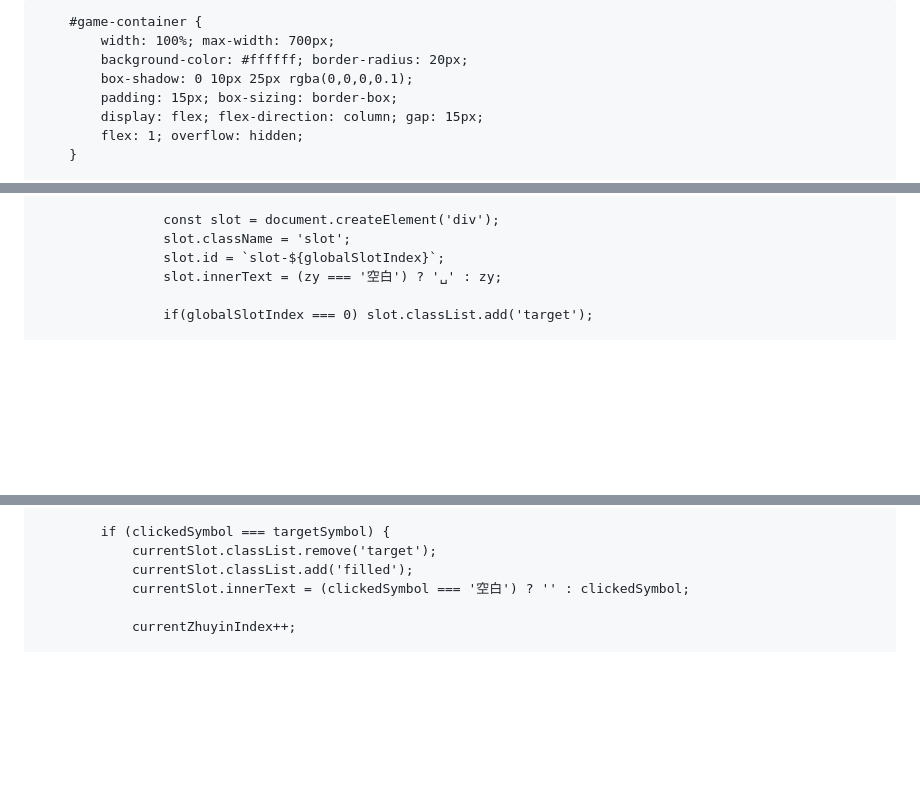
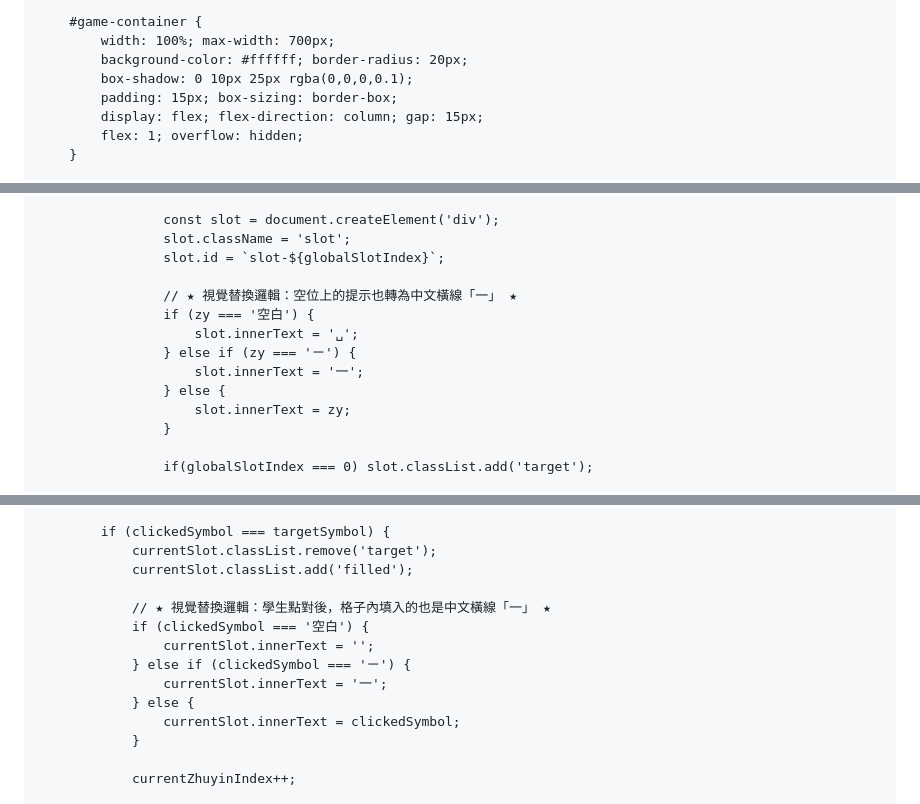
Before and after one commit to j310491-debug/index.html, a Markdown page: README.md, 3 parts joined by grey strips. GitHub-like rendering; blank space fills up the shorter version.

```diff
--- a/README.md
+++ b/README.md
@@ -3,11 +3,11 @@
 <head>
     <meta charset="UTF-8">
     <meta name="viewport" content="width=device-width, initial-scale=1.0, maximum-scale=1.0, user-scalable=no">
-    <title>注音符號視覺比對練習 (生活短句版)</title>
+    <title>注音符號視覺比對練習 (字體優化版)</title>
     <style>
-        /* 整體介面與視覺化設定 */
+        /* 整體介面與視覺化設定：加入繁體中文標準字體 */
         body {
-            font-family: 'Segoe UI', Tahoma, Geneva, Verdana, sans-serif;
+            font-family: 'Microsoft JhengHei', 'PingFang TC', 'Heiti TC', 'Segoe UI', Tahoma, sans-serif;
             background-color: #f0f4f8;
             margin: 0; padding: 10px;
             display: flex; flex-direction: column; align-items: center;
@@ -270,7 +272,15 @@
                     const slot = document.createElement('div');
                     slot.className = 'slot';
                     slot.id = `slot-${globalSlotIndex}`;
-                    slot.innerText = (zy === '空白') ? '␣' : zy;
+
+                    // ★ 視覺替換邏輯：空位上的提示也轉為中文橫線「一」 ★
+                    if (zy === '空白') {
+                        slot.innerText = '␣';
+                    } else if (zy === 'ㄧ') {
+                        slot.innerText = '一';
+                    } else {
+                        slot.innerText = zy;
+                    }
 
                     if(globalSlotIndex === 0) slot.classList.add('target');
 
@@ -303,7 +313,15 @@
             if (clickedSymbol === targetSymbol) {
                 currentSlot.classList.remove('target');
                 currentSlot.classList.add('filled');
-                currentSlot.innerText = (clickedSymbol === '空白') ? '' : clickedSymbol;
+
+                // ★ 視覺替換邏輯：學生點對後，格子內填入的也是中文橫線「一」 ★
+                if (clickedSymbol === '空白') {
+                    currentSlot.innerText = '';
+                } else if (clickedSymbol === 'ㄧ') {
+                    currentSlot.innerText = '一';
+                } else {
+                    currentSlot.innerText = clickedSymbol;
+                }
 
                 currentZhuyinIndex++;
 
```
Also changed, not shown: other parts of README.md (+4 -3 lines).
